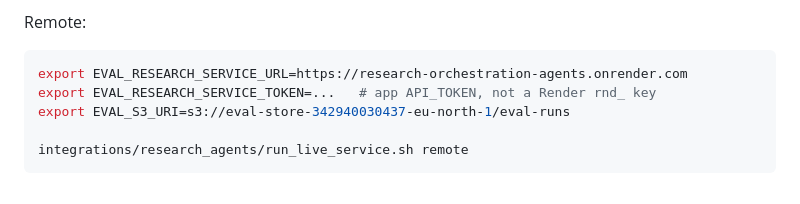
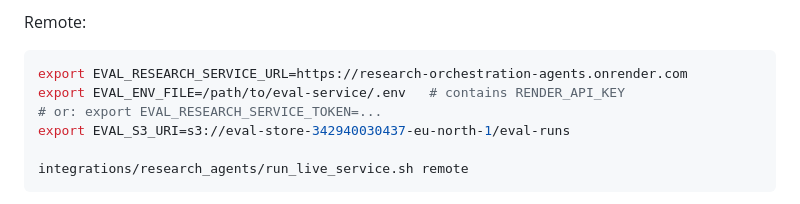
Before and after one commit to amagarzogonzalo/eval-service, a Markdown page: docs/research-e2e.md, the part around the change. Rendered like a GitHub page.

````diff
--- a/docs/research-e2e.md
+++ b/docs/research-e2e.md
@@ -94,7 +94,8 @@ Remote:
 
 ```bash
 export EVAL_RESEARCH_SERVICE_URL=https://research-orchestration-agents.onrender.com
-export EVAL_RESEARCH_SERVICE_TOKEN=...   # app API_TOKEN, not a Render rnd_ key
+export EVAL_ENV_FILE=/path/to/eval-service/.env   # contains RENDER_API_KEY
+# or: export EVAL_RESEARCH_SERVICE_TOKEN=...
 export EVAL_S3_URI=s3://eval-store-342940030437-eu-north-1/eval-runs
 
 integrations/research_agents/run_live_service.sh remote
````
Also changed, not shown: integrations/research_agents/README.md (+2 -1 lines).
